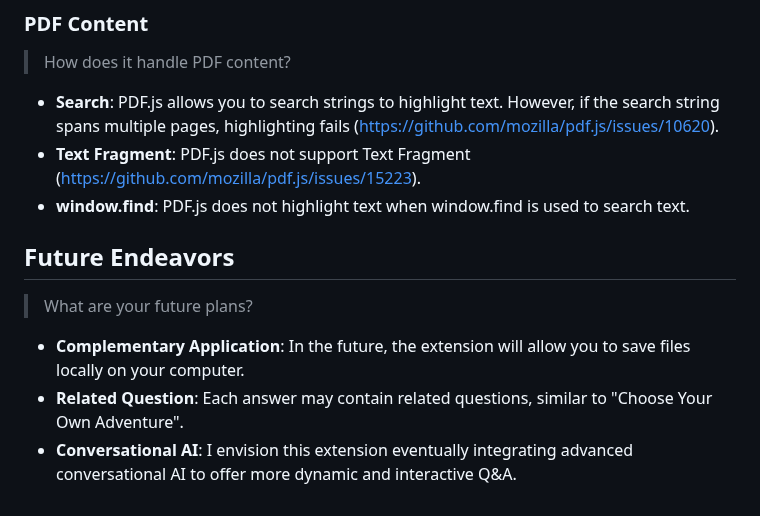
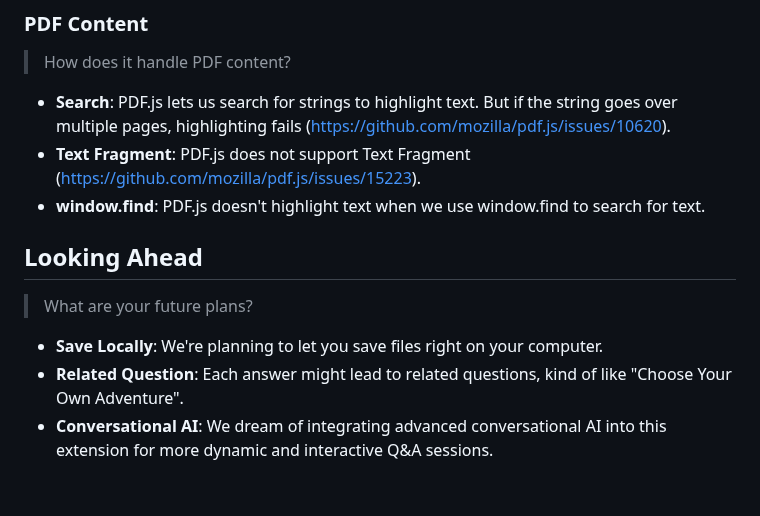
Before and after one commit to 8ta4/quest, a Markdown page: docs/RATIONALE.md, the part around one of its changes. GitHub-like rendering.

```diff
--- a/docs/RATIONALE.md
+++ b/docs/RATIONALE.md
@@ -64,14 +63,14 @@ The extension provides visual feedback to test understanding. It presents a ques
 
 > How does it handle PDF content?
 
-- **Search**: PDF.js allows you to search strings to highlight text. However, if the search string spans multiple pages, highlighting fails (https://github.com/mozilla/pdf.js/issues/10620).
+- **Search**: PDF.js lets us search for strings to highlight text. But if the string goes over multiple pages, highlighting fails (https://github.com/mozilla/pdf.js/issues/10620).
 - **Text Fragment**: PDF.js does not support Text Fragment (https://github.com/mozilla/pdf.js/issues/15223).
-- **window.find**: PDF.js does not highlight text when window.find is used to search text.
+- **window.find**: PDF.js doesn't highlight text when we use window.find to search for text.
 
-## Future Endeavors
+## Looking Ahead
 
 > What are your future plans?
 
-- **Complementary Application**: In the future, the extension will allow you to save files locally on your computer.
-- **Related Question**: Each answer may contain related questions, similar to "Choose Your Own Adventure".
-- **Conversational AI**: I envision this extension eventually integrating advanced conversational AI to offer more dynamic and interactive Q&A.
+- **Save Locally**: We're planning to let you save files right on your computer.
+- **Related Question**: Each answer might lead to related questions, kind of like "Choose Your Own Adventure".
+- **Conversational AI**: We dream of integrating advanced conversational AI into this extension for more dynamic and interactive Q&A sessions.
```
Also changed, not shown: other parts of docs/RATIONALE.md (+12 -13 lines).
